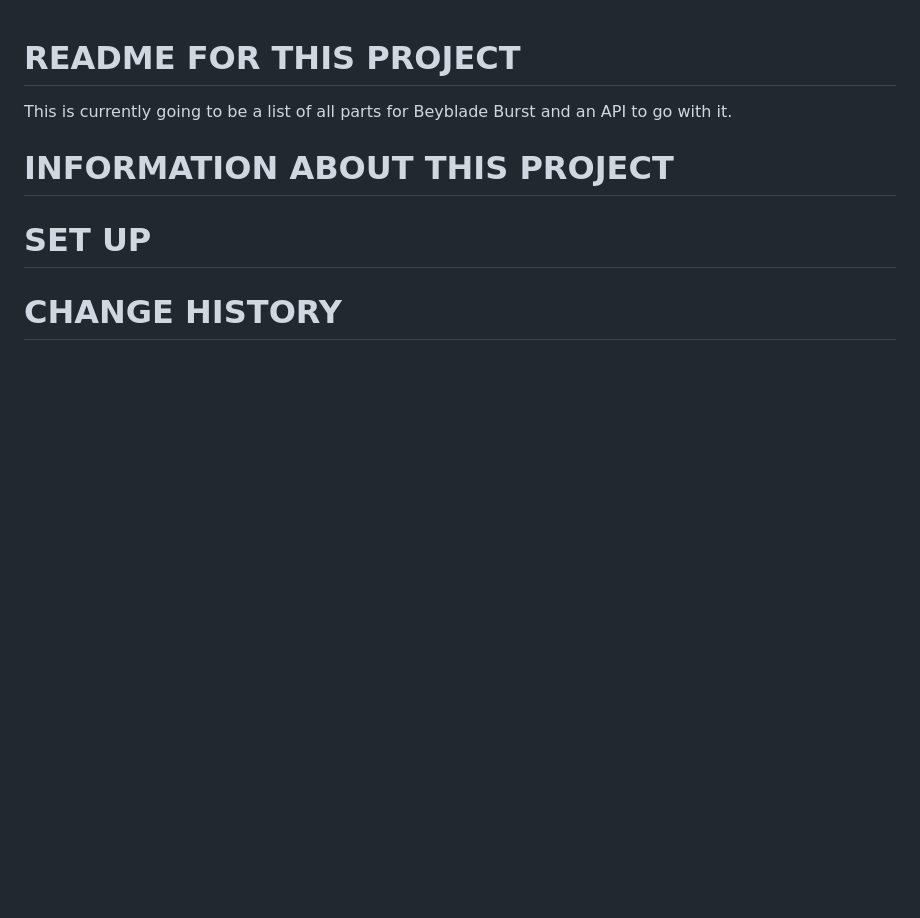
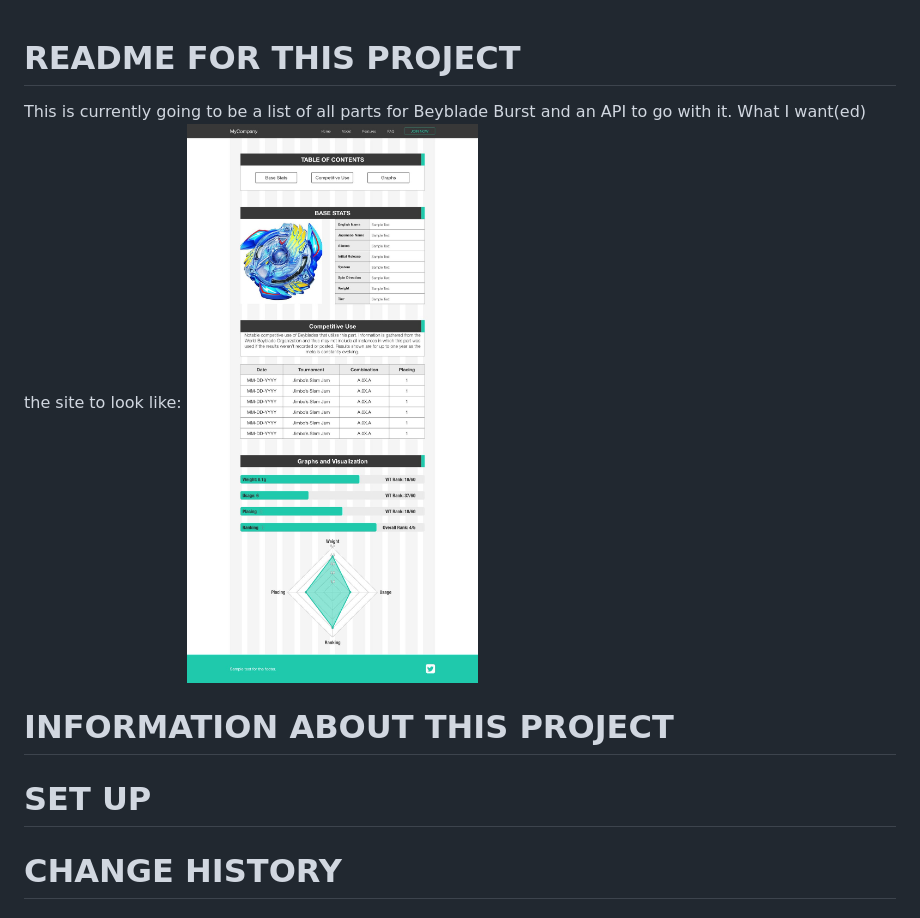
Before and after one commit to iandenegri/beyblade_burst_web_app, a Markdown page: README.md, the part around the change. Rendered like a GitHub page; pictures changed too: docs/wireframe.jpg (added); blank space fills up the shorter version.

Commit message:
Adding a pretty picture to the readme

```diff
--- a/README.md
+++ b/README.md
@@ -1,5 +1,7 @@
 # README FOR THIS PROJECT
 This is currently going to be a list of all parts for Beyblade Burst and an API to go with it.
+What I want(ed) the site to look like:
+![Wireframe](docs/wireframe.jpg)
 
 # INFORMATION ABOUT THIS PROJECT
 
```
